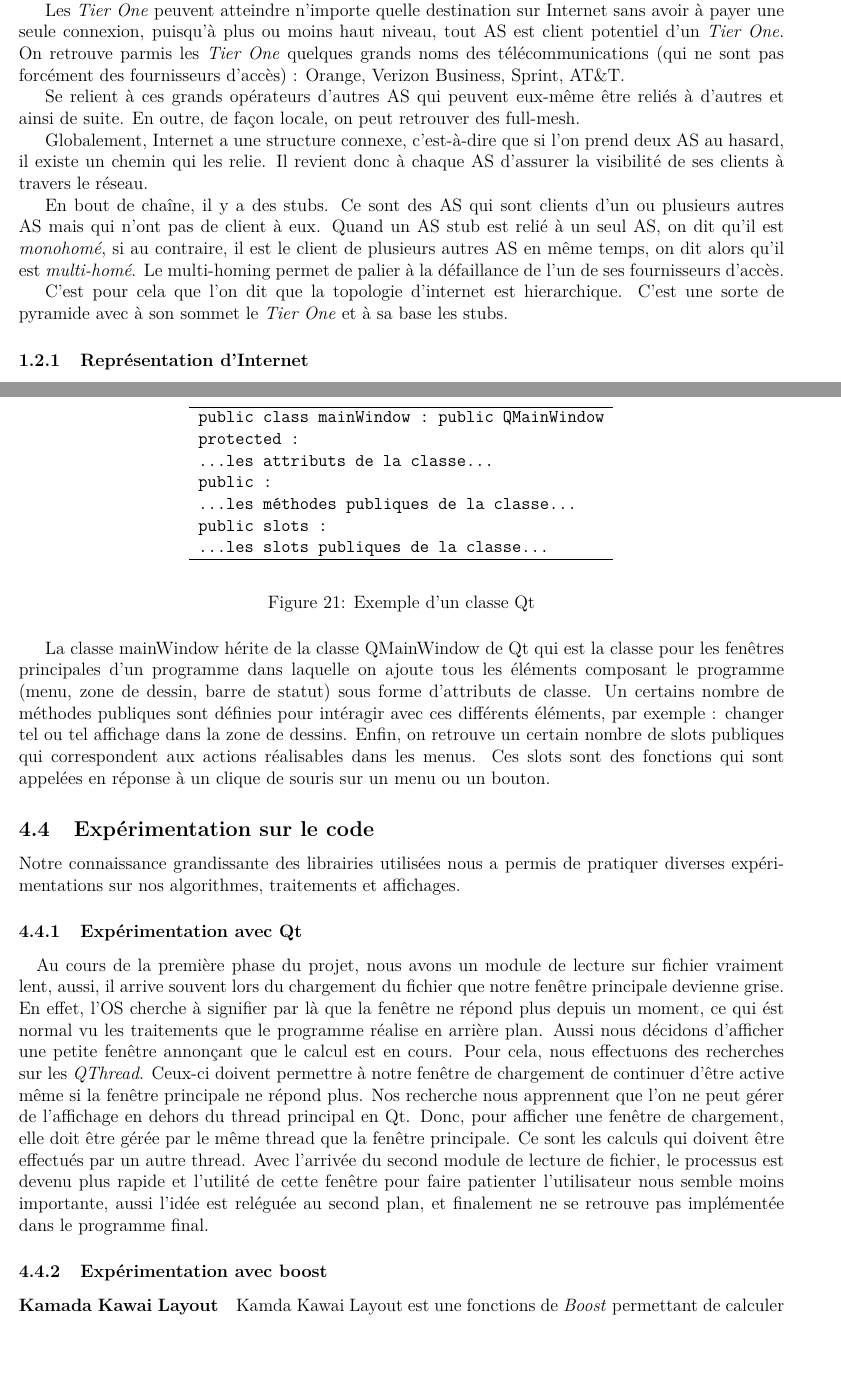
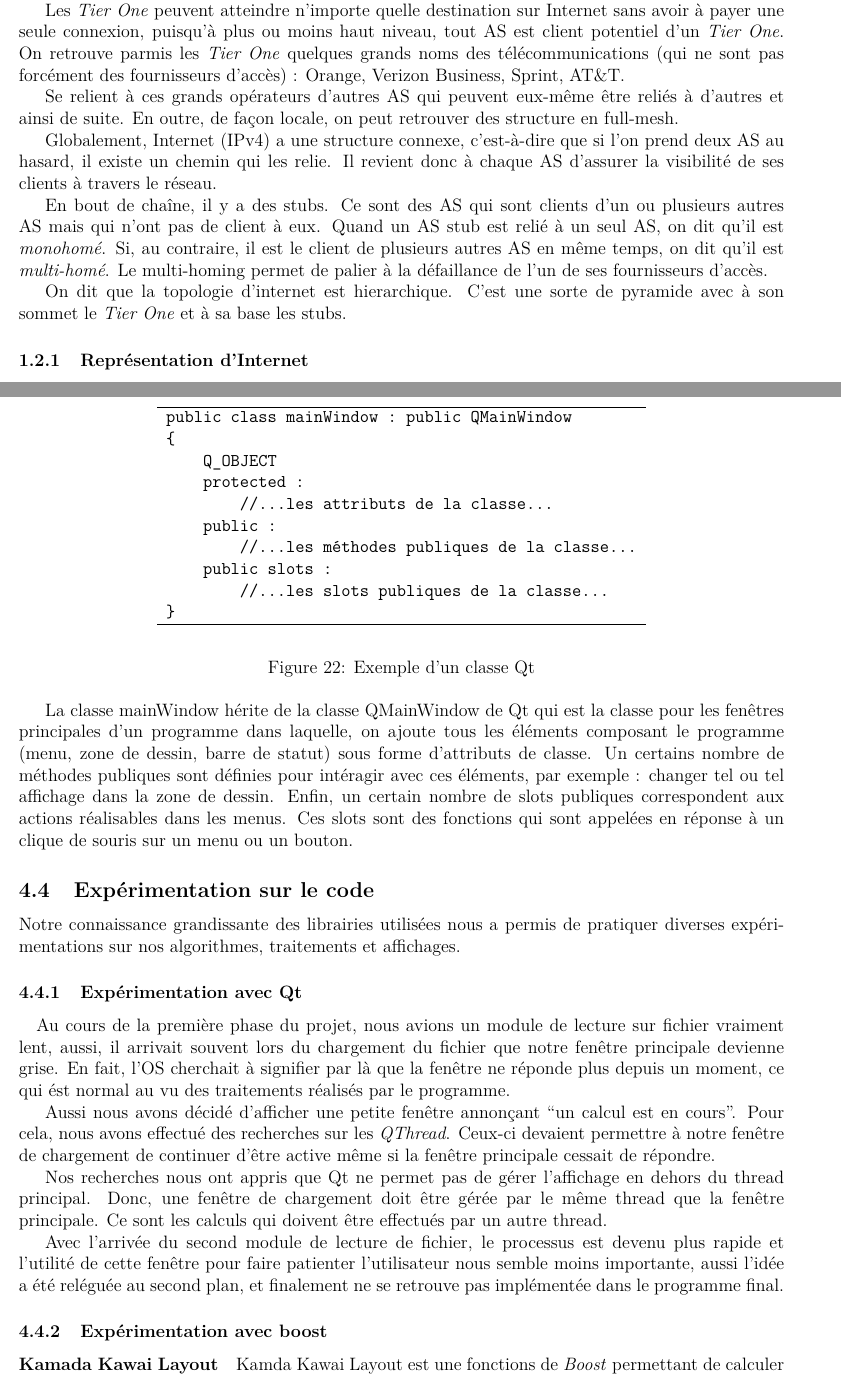
Before and after one commit to EvOr/tache, a LaTeX paper (report/rapport_squelette.tex, which reads report/part4_lib_graph.tex, report/partie4.tex, report/topologie_internet.tex): two parts of pages 9 and 30 of 31 before the commit and two parts of pages 9 and 31 of 32 after it, joined at a grey line, cut so that both start at the same text, the shorter picture padded with empty space. Compiled offline with pdfLaTeX.

Commit message:
Petites corrections et relecture

```diff
--- a/report/part4_lib_graph.tex
+++ b/report/part4_lib_graph.tex
@@ -57,18 +57,21 @@ Voici l'exemple de la classe \textit{mainWindow} de notre programme qui est la f
       \begin{tabular}{l}
          \hline
          \verb|public class mainWindow : public QMainWindow|\\
-         \verb|protected :|\\
-         \verb|...les attributs de la classe...|\\
-         \verb|public :|\\
-         \verb|...les méthodes publiques de la classe...|\\
-         \verb|public slots :|\\
-         \verb|...les slots publiques de la classe...|\\
+\verb|{|\\
+\verb|    Q_OBJECT|\\
+         \verb|    protected :|\\
+         \verb|        //...les attributs de la classe...|\\
+         \verb|    public :|\\
+         \verb|        //...les méthodes publiques de la classe...|\\
+         \verb|    public slots :|\\
+         \verb|        //...les slots publiques de la classe...|\\
+\verb|}|\\
          \hline
       \end{tabular}
    \end{center}
 \caption{\label{exemple_mainWindow_qt} Exemple d'un classe Qt}
 \end{figure}
 
-La classe mainWindow h\'erite de la classe QMainWindow de Qt qui est la classe pour les fen\^etres principales d'un programme dans laquelle on ajoute tous les \'el\'ements composant le programme (menu, zone de dessin, barre de statut) sous forme d'attributs de classe.
-Un certains nombre de m\'ethodes publiques sont d\'efinies pour int\'eragir avec ces diff\'erents \'el\'ements, par exemple : changer tel ou tel affichage dans la zone de dessins.
-Enfin, on retrouve un certain nombre de slots publiques qui correspondent aux actions r\'ealisables dans les menus. Ces slots sont des fonctions qui sont appel\'ees en r\'eponse \`a un clique de souris sur un menu ou un bouton.
+La classe mainWindow h\'erite de la classe QMainWindow de Qt qui est la classe pour les fen\^etres principales d'un programme dans laquelle, on ajoute tous les \'el\'ements composant le programme (menu, zone de dessin, barre de statut) sous forme d'attributs de classe.
+Un certains nombre de m\'ethodes publiques sont d\'efinies pour int\'eragir avec ces \'el\'ements, par exemple : changer tel ou tel affichage dans la zone de dessin.
+Enfin, un certain nombre de slots publiques correspondent aux actions r\'ealisables dans les menus. Ces slots sont des fonctions qui sont appel\'ees en r\'eponse \`a un clique de souris sur un menu ou un bouton.
--- a/report/partie4.tex
+++ b/report/partie4.tex
@@ -136,10 +136,13 @@ Pour signaler, l'erreur à la couche supérieure (le controlleur), nous remonton
 Notre connaissance grandissante des librairies utilisées nous a permis de pratiquer diverses expérimentations sur nos algorithmes, traitements et affichages.
 \subsubsection{Expérimentation avec Qt}
 \paragraph{}
-Au cours de la premi\`ere phase du projet, nous avons un module de lecture sur fichier vraiment lent, aussi, il arrive souvent lors du chargement du fichier que notre fen\^etre principale devienne grise. En effet, l'OS cherche \`a signifier par l\`a que la fen\^etre ne répond plus depuis un moment, ce qui \'est normal vu les traitements que le programme r\'ealise en arri\`ere plan.
-Aussi nous d\'ecidons d'afficher une petite fen\^etre annon\c cant que le calcul est en cours. Pour cela, nous effectuons des recherches sur les \textit{QThread}. Ceux-ci doivent permettre \`a notre fen\^etre de chargement de continuer d'\^etre active m\^eme si la fen\^etre principale ne r\'epond plus.
-Nos recherche nous apprennent que l'on ne peut g\'erer de l'affichage en dehors du thread principal en Qt. Donc, pour afficher une fen\^etre de chargement, elle doit être g\'er\'ee par le m\^eme thread que la fen\^etre principale. Ce sont les calculs qui doivent \^etre effectu\'es par un autre thread.
-Avec l'arriv\'ee du second module de lecture de fichier, le processus est devenu plus rapide et l'utilit\'e de cette fen\^etre pour faire patienter l'utilisateur nous semble moins importante, aussi l'id\'ee est rel\'egu\'ee au second plan, et finalement ne se retrouve pas impl\'ement\'ee dans le programme final.
+Au cours de la premi\`ere phase du projet, nous avions un module de lecture sur fichier vraiment lent, aussi, il arrivait souvent lors du chargement du fichier que notre fen\^etre principale devienne grise. En fait, l'OS cherchait \`a signifier par l\`a que la fen\^etre ne réponde plus depuis un moment, ce qui \'est normal au vu des traitements réalisés par le programme.
+
+Aussi nous avons décidé d'afficher une petite fen\^etre annon\c cant ``un calcul est en cours''. Pour cela, nous avons effectué des recherches sur les \textit{QThread}. Ceux-ci devaient permettre \`a notre fen\^etre de chargement de continuer d'\^etre active m\^eme si la fen\^etre principale cessait de répondre.
+
+Nos recherches nous ont appris que Qt ne permet pas de gérer l'affichage en dehors du thread principal. Donc, une fen\^etre de chargement doit être g\'er\'ee par le m\^eme thread que la fen\^etre principale. Ce sont les calculs qui doivent \^etre effectu\'es par un autre thread.
+
+Avec l'arriv\'ee du second module de lecture de fichier, le processus est devenu plus rapide et l'utilit\'e de cette fen\^etre pour faire patienter l'utilisateur nous semble moins importante, aussi l'id\'ee a été rel\'egu\'ee au second plan, et finalement ne se retrouve pas impl\'ement\'ee dans le programme final.
 
 \subsubsection{Expérimentation avec boost}
 
--- a/report/topologie_internet.tex
+++ b/report/topologie_internet.tex
@@ -18,13 +18,13 @@ Au coeur de l'Internet, on trouve les op\'erateurs appel\'es \textit{Tier One} q
 %Ils sont tous reli\'es deux \`a deux par des accords de type PEER, et ne peuvent pas se d\'econnecter. Meule nous a expliqué le contraire... Avec ses exemple sur Sprint, de plus tu l'a déjà dit pour la partie connexion en PEER
  Les \textit{Tier One} peuvent atteindre n'importe quelle destination sur Internet sans avoir \`a payer une seule connexion, puisqu'\`a plus ou moins haut niveau, tout AS est client potentiel d'un \textit{Tier One}. On retrouve parmis les \textit{Tier One} quelques grands noms des télécommunications (qui ne sont pas forcément des fournisseurs d'acc\`es) : Orange, Verizon Business, Sprint, AT\&T.
 \par
-Se relient \`a ces grands op\'erateurs d'autres AS qui peuvent eux-m\^eme \^etre reli\'es \`a d'autres et ainsi de suite. En outre, de fa\c con locale, on peut retrouver des full-mesh.
+Se relient \`a ces grands op\'erateurs d'autres AS qui peuvent eux-m\^eme \^etre reli\'es \`a d'autres et ainsi de suite. En outre, de fa\c con locale, on peut retrouver des structure en full-mesh.
 \par
-Globalement, Internet a une structure connexe, c'est-\`a-dire que si l'on prend deux AS au hasard, il existe un chemin qui les relie. Il revient donc \`a chaque AS d'assurer la visibilit\'e de ses clients \`a travers le r\'eseau.
+Globalement, Internet (IPv4) a une structure connexe, c'est-\`a-dire que si l'on prend deux AS au hasard, il existe un chemin qui les relie. Il revient donc \`a chaque AS d'assurer la visibilit\'e de ses clients \`a travers le r\'eseau.
 \par
-En bout de cha\^ine, il y a des stubs. Ce sont des AS qui sont clients d'un ou plusieurs autres AS mais qui n'ont pas de client \`a eux. Quand un AS stub est reli\'e \`a un seul AS, on dit qu'il est \textit{monohom\'e}, si au contraire, il est le client de plusieurs autres AS en m\^eme temps, on dit alors qu'il est \textit{multi-hom\'e}. Le multi-homing permet de palier à la défaillance de l'un de ses fournisseurs d'accès.
+En bout de cha\^ine, il y a des stubs. Ce sont des AS qui sont clients d'un ou plusieurs autres AS mais qui n'ont pas de client \`a eux. Quand un AS stub est reli\'e \`a un seul AS, on dit qu'il est \textit{monohom\'e}. Si, au contraire, il est le client de plusieurs autres AS en m\^eme temps, on dit qu'il est \textit{multi-hom\'e}. Le multi-homing permet de palier à la défaillance de l'un de ses fournisseurs d'accès.
 \par
-C'est pour cela que l'on dit que la topologie d'internet est hierarchique. C'est une sorte de pyramide avec à son sommet le \textit{Tier One} et à sa base les stubs.
+On dit que la topologie d'internet est hierarchique. C'est une sorte de pyramide avec à son sommet le \textit{Tier One} et à sa base les stubs.
 
 \subsubsection{Repr\'esentation d'Internet}
 \par
```
Also changed, not shown: report/partie2.tex (+12 -4 lines), report/partie3.tex (+1 -1 lines), report/tomographie_internet.tex (+4 -4 lines), report/part4_lib_graph.tex (6 more changed lines), 1 other file.
